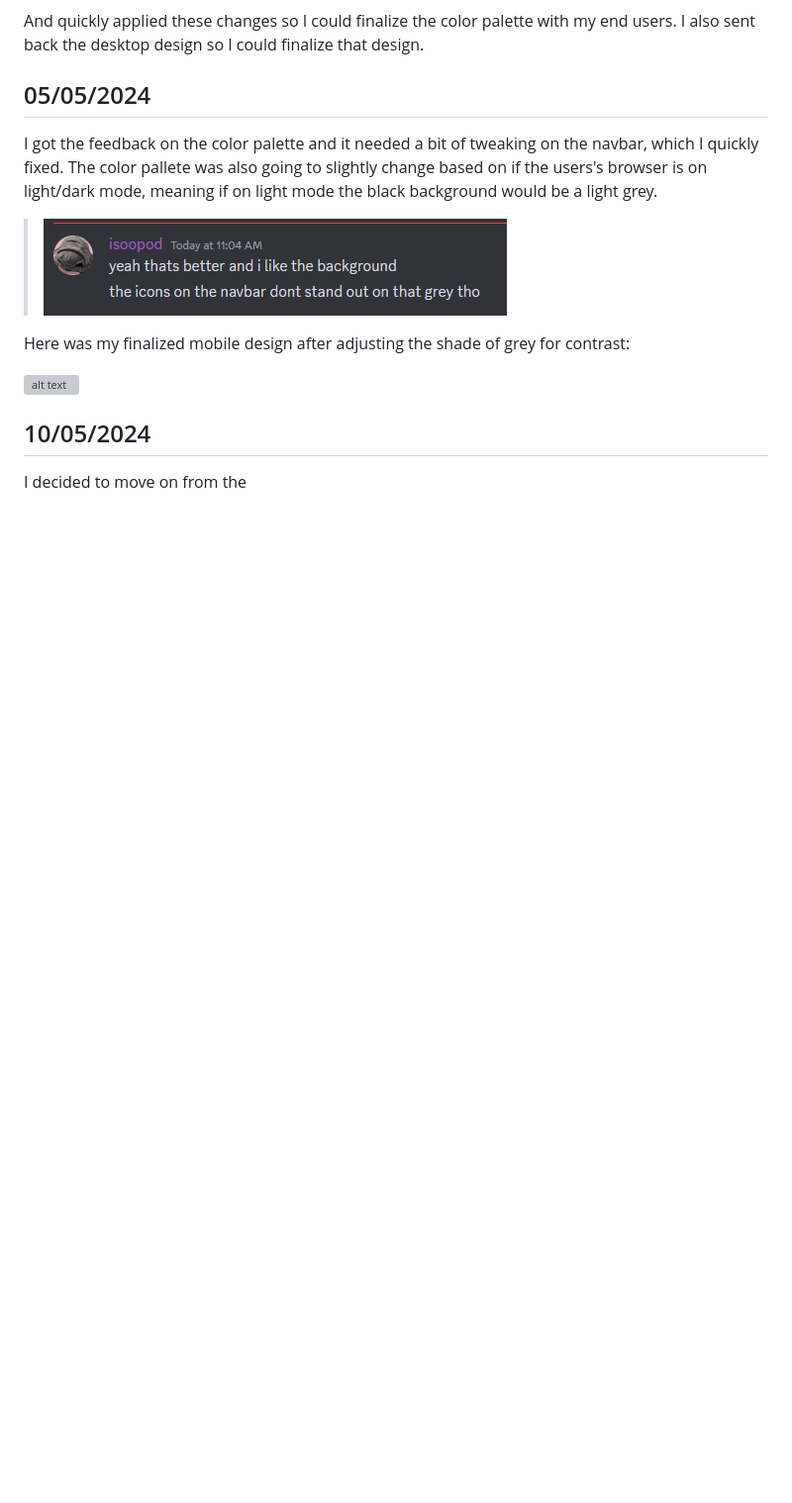
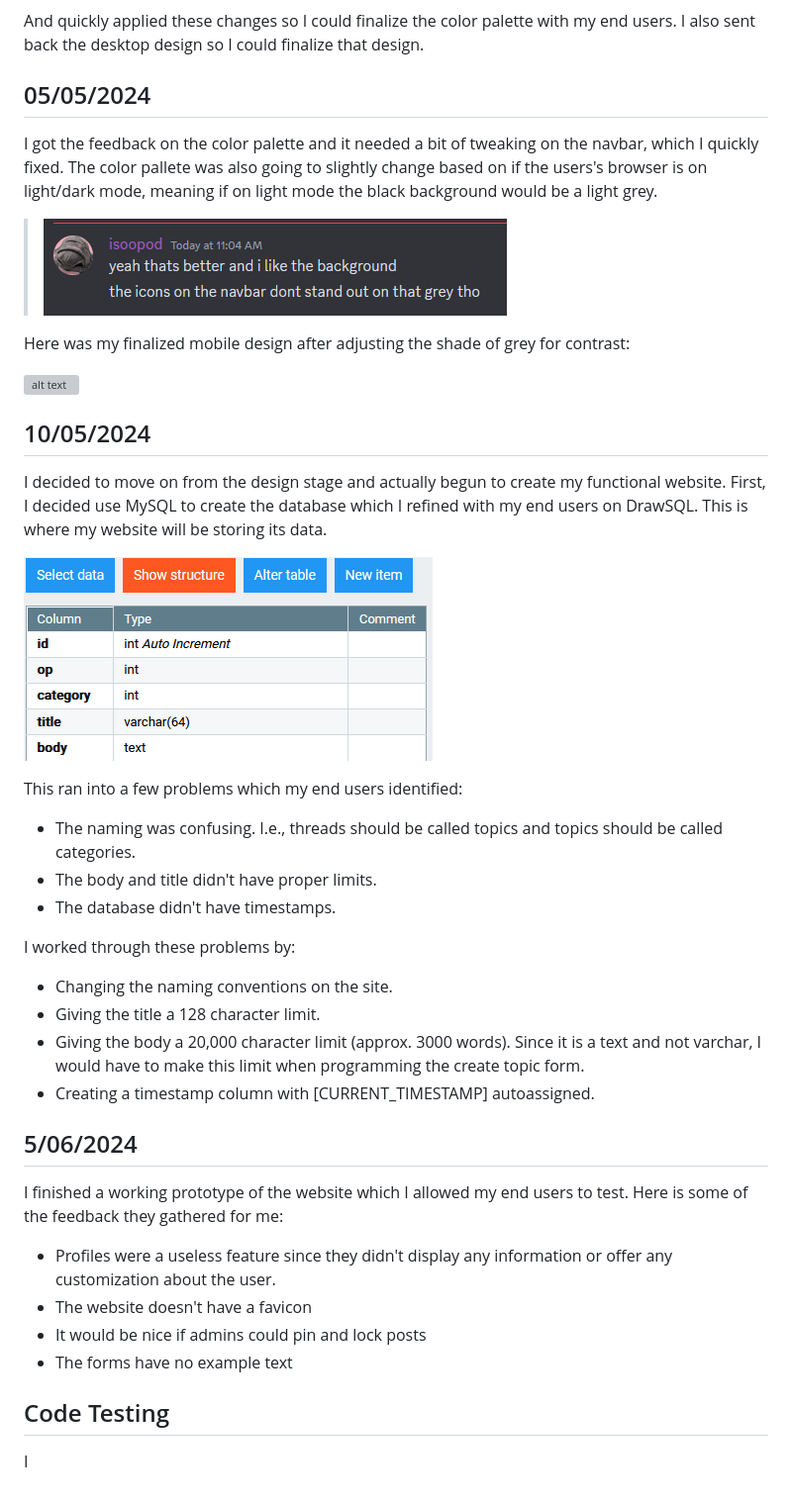
Before and after one commit to waimea-dmthomas/300dtd-assessment, a Markdown page: docs/Development.md, the part around the change. Shown: that part at 99% size. Drawn GitHub-style; pictures changed too: docs/images/mysql-3.png (added); blank space fills up the shorter version; grey boxes are pictures that could not be loaded.

```diff
--- a/docs/Development.md
+++ b/docs/Development.md
@@ -154,4 +154,29 @@ Here was my finalized mobile design after adjusting the shade of grey for contra
 
 ## 10/05/2024
 
-I decided to move on from the
+I decided to move on from the  design stage and actually begun to create my functional website. First, I decided use MySQL to create the database which I refined with my end users on DrawSQL. This is where my website will be storing its data.
+
+![alt text](images/mysql-3.png)
+
+This ran into a few problems which my end users identified:
+- The naming was confusing. I.e., threads should be called topics and topics should be called categories.
+- The body and title didn't have proper limits.
+- The database didn't have timestamps.
+
+I worked through these problems by:
+- Changing the naming conventions on the site.
+- Giving the title a 128 character limit.
+- Giving the body a 20,000 character limit (approx. 3000 words). Since it is a text and not varchar, I would have to make this limit when programming the create topic form.
+- Creating a timestamp column with [CURRENT_TIMESTAMP] autoassigned.
+
+## 5/06/2024
+
+I finished a working prototype of the website which I allowed my end users to test. Here is some of the feedback they gathered for me:
+- Profiles were a useless feature since they didn't display any information or offer any customization about the user.
+- The website doesn't have a favicon
+- It would be nice if admins could pin and lock posts
+- The forms have no example text
+
+## Code Testing
+
+I
```
Also changed, not shown: docs/Design.md (+5 -4 lines), docs/Feedback.md (+6 -6 lines), docs/images/db-structure.png (added), docs/images/final-design.png (added), docs/images/final-site.png (added), docs/images/mysql-4.png (added), 6 other files.
